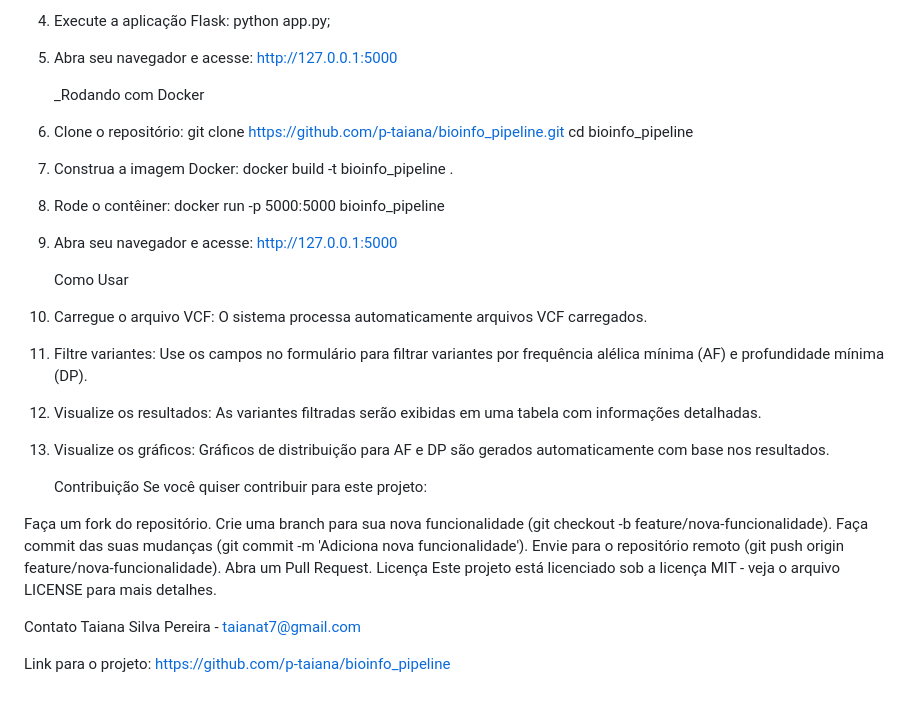
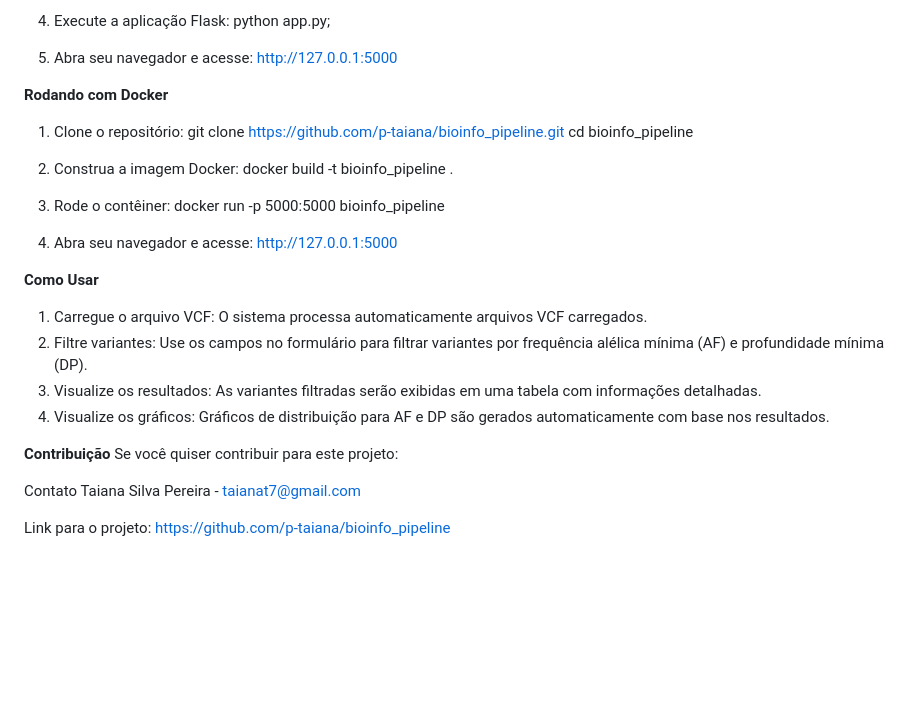
Before and after one commit to p-taiana/bioinfo_pipeline, a Markdown page: README.md, the part around one of its changes. Rendered like a GitHub page; blank space fills up the shorter version.

```diff
--- a/README.md
+++ b/README.md
@@ -79,7 +74,7 @@ python app.py;
 7. Abra seu navegador e acesse:
 http://127.0.0.1:5000
 
-    _Rodando com Docker
+**Rodando com Docker**
 1. Clone o repositório:
 git clone https://github.com/p-taiana/bioinfo_pipeline.git
 cd bioinfo_pipeline
@@ -94,23 +89,16 @@ docker run -p 5000:5000 bioinfo_pipeline
 http://127.0.0.1:5000
 
 
-    Como Usar
+**Como Usar**
 1. Carregue o arquivo VCF: O sistema processa automaticamente arquivos VCF carregados.
 2. Filtre variantes: Use os campos no formulário para filtrar variantes por frequência alélica mínima (AF) e profundidade mínima (DP).
 3. Visualize os resultados: As variantes filtradas serão exibidas em uma tabela com informações detalhadas.
 4. Visualize os gráficos: Gráficos de distribuição para AF e DP são gerados automaticamente com base nos resultados.
 
 
-    Contribuição
+**Contribuição**
 Se você quiser contribuir para este projeto:
 
-Faça um fork do repositório.
-Crie uma branch para sua nova funcionalidade (git checkout -b feature/nova-funcionalidade).
-Faça commit das suas mudanças (git commit -m 'Adiciona nova funcionalidade').
-Envie para o repositório remoto (git push origin feature/nova-funcionalidade).
-Abra um Pull Request.
-Licença
-Este projeto está licenciado sob a licença MIT - veja o arquivo LICENSE para mais detalhes.
 
 Contato
 Taiana Silva Pereira - taianat7@gmail.com
```
Also changed, not shown: other parts of README.md (+14 -19 lines).
